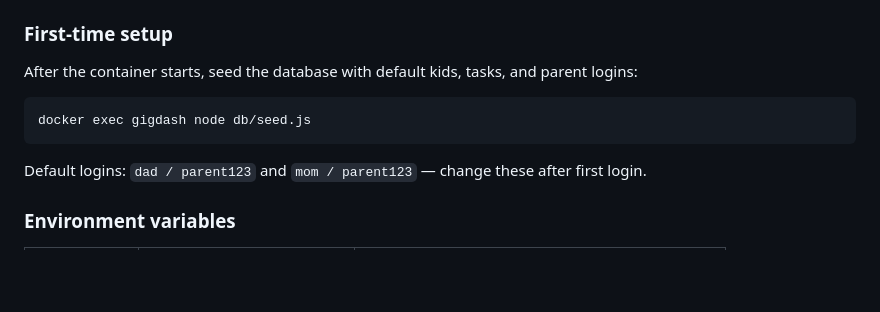
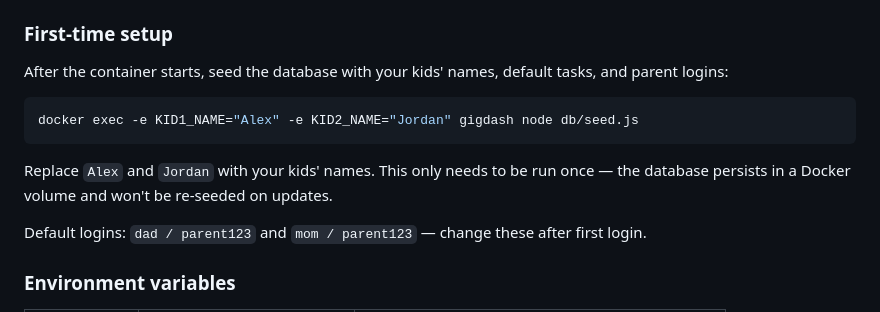
Before and after one commit to its-cb/GigDash, a Markdown page: README.md, the part around the change. Drawn GitHub-style; blank space fills up the shorter version.

````diff
--- a/README.md
+++ b/README.md
@@ -31,11 +31,13 @@ The app will be available at:
 
 ### First-time setup
 
-After the container starts, seed the database with default kids, tasks, and parent logins:
+After the container starts, seed the database with your kids' names, default tasks, and parent logins:
 
 ```bash
-docker exec gigdash node db/seed.js
+docker exec -e KID1_NAME="Alex" -e KID2_NAME="Jordan" gigdash node db/seed.js
 ```
+
+Replace `Alex` and `Jordan` with your kids' names. This only needs to be run once — the database persists in a Docker volume and won't be re-seeded on updates.
 
 Default logins: `dad / parent123` and `mom / parent123` — change these after first login.
 
````
